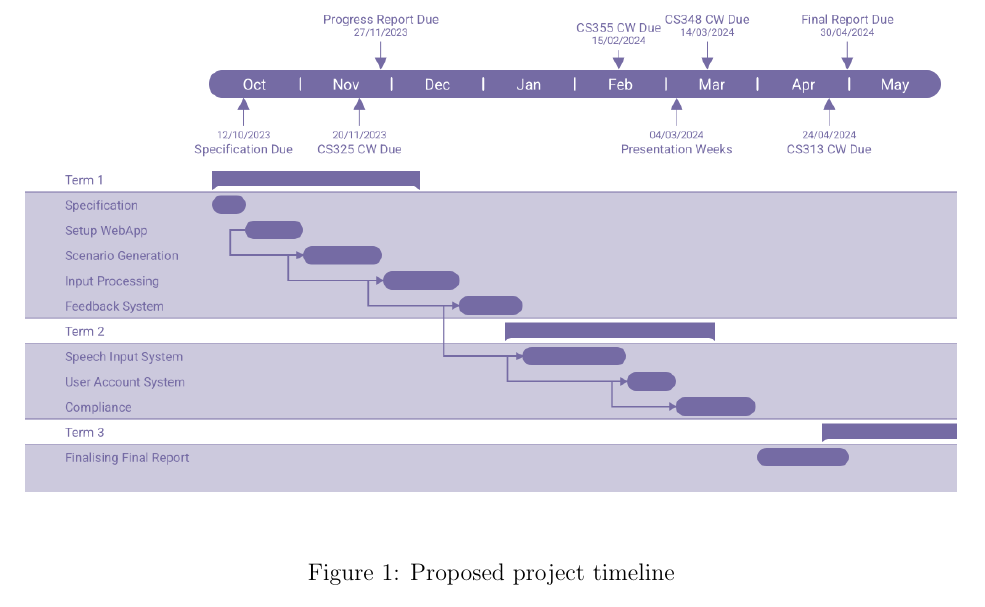
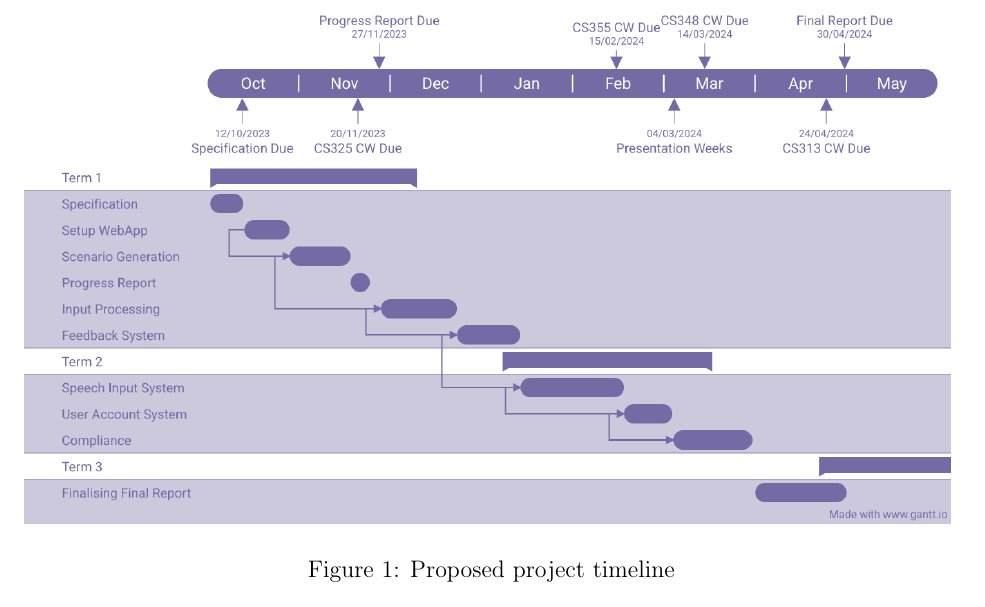
Before and after one commit to Zac-Benattar/rt-trainer, a LaTeX document (specification/specification.tex, which reads specification/project-management.tex): part of page 5 of 6, cut so that both start at the same text. Compiled offline with pdfLaTeX.

Commit message:
Updated gantt chart

```diff
--- a/specification/project-management.tex
+++ b/specification/project-management.tex
@@ -13,7 +13,7 @@ Taking into account deadlines for both this project and for the coursework of ot
 % Gantt image
 \begin{figure}[H]
     \centering
-	\includegraphics[scale = 0.42]{../document-resources/images/initial-gantt.png}
+	\includegraphics[scale = 0.345]{../document-resources/images/initial-gantt.png}
     \label{initialgantt}
     \caption{Proposed project timeline}
 \end{figure}
```
Also changed, not shown: document-resources/images/initial-gantt.png.
